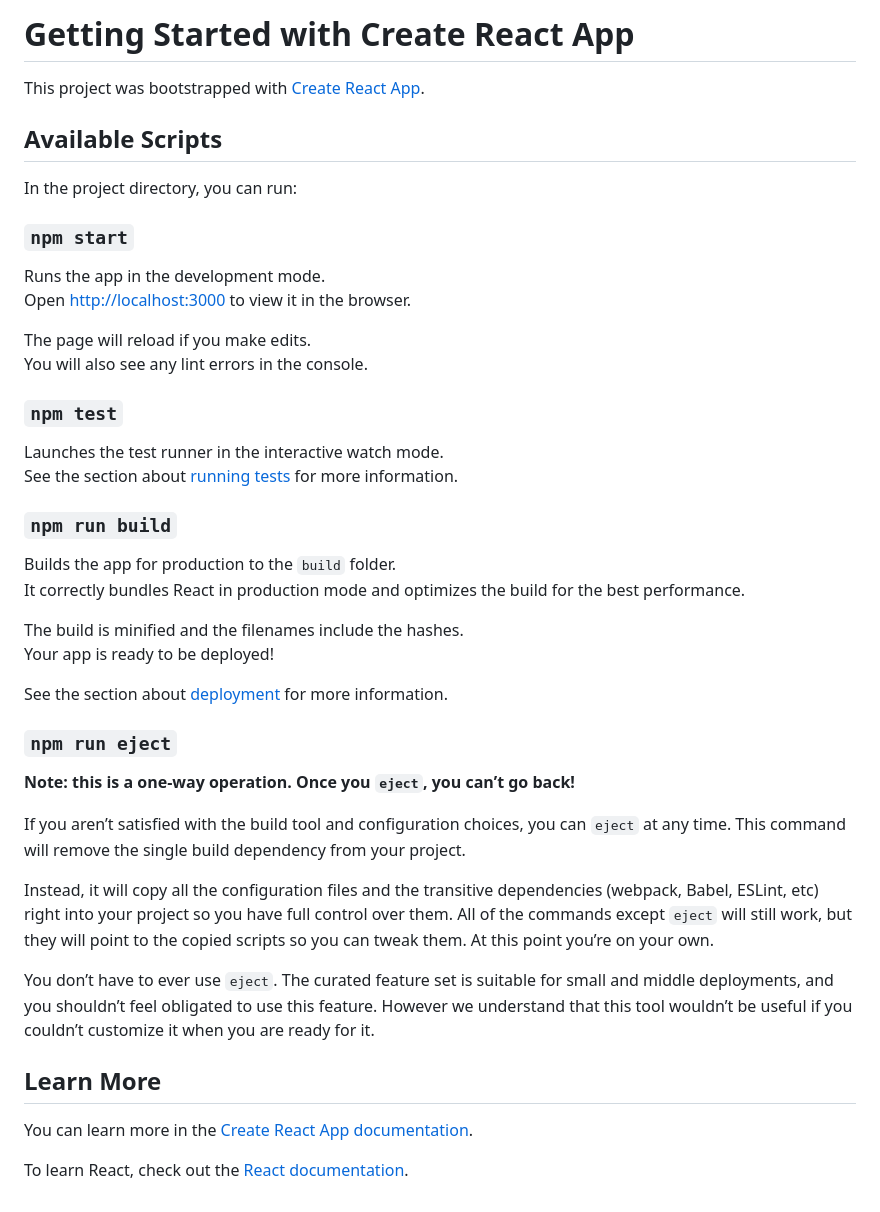
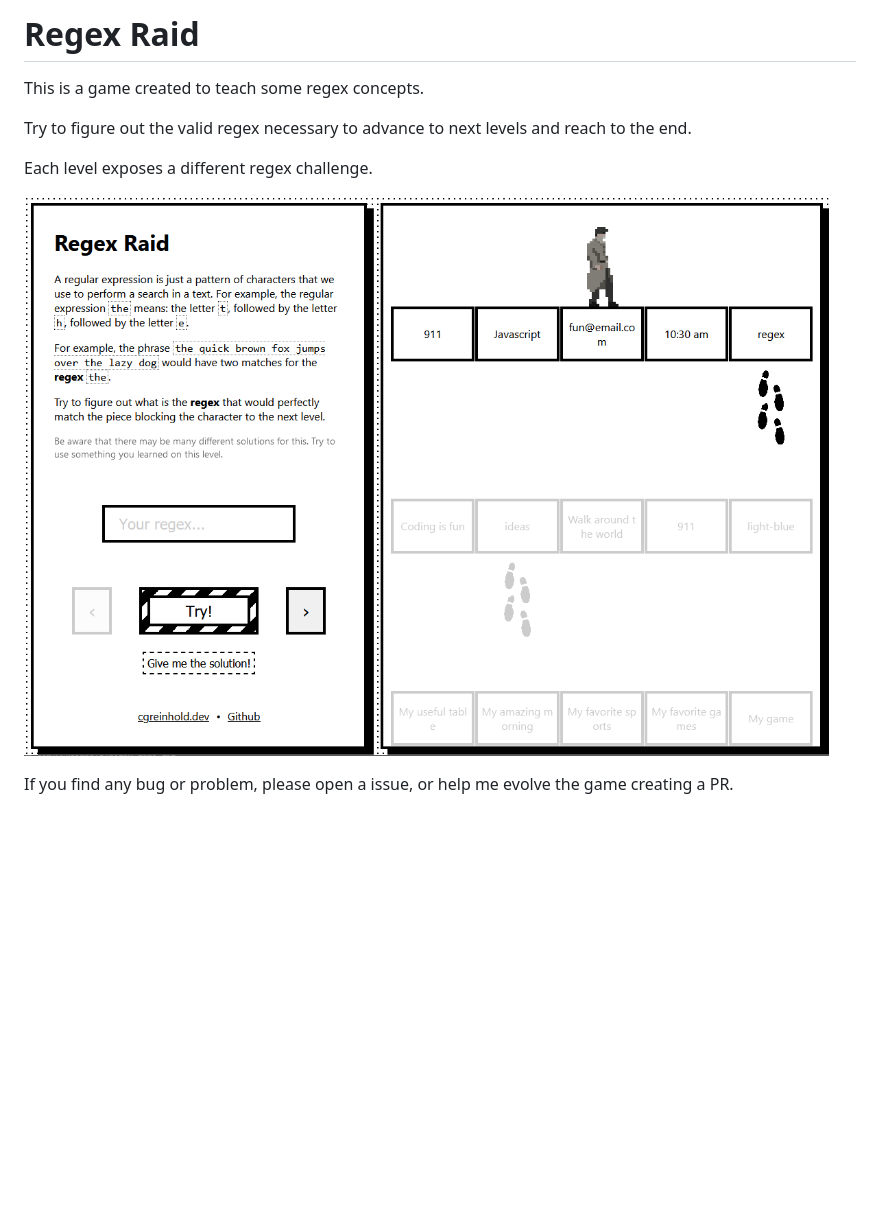
Before and after one commit to CGReinhold/regex-game, a Markdown page: README.md, the part around the change. GitHub-like rendering; pictures changed too: src/assets/game-screen.PNG (added); blank space fills up the shorter version.

Commit message:
improve game layout

```diff
--- a/README.md
+++ b/README.md
@@ -1,46 +1,12 @@
-# Getting Started with Create React App
+# Regex Raid
 
-This project was bootstrapped with [Create React App](https://github.com/facebook/create-react-app).
+This is a game created to teach some regex concepts.
 
-## Available Scripts
+Try to figure out the valid regex necessary to advance to next levels and reach to the end.
 
-In the project directory, you can run:
+Each level exposes a different regex challenge.
 
-### `npm start`
+![Regex Raid print](src/assets/game-screen.PNG)
 
-Runs the app in the development mode.\
-Open [http://localhost:3000](http://localhost:3000) to view it in the browser.
 
-The page will reload if you make edits.\
-You will also see any lint errors in the console.
-
-### `npm test`
-
-Launches the test runner in the interactive watch mode.\
-See the section about [running tests](https://facebook.github.io/create-react-app/docs/running-tests) for more information.
-
-### `npm run build`
-
-Builds the app for production to the `build` folder.\
-It correctly bundles React in production mode and optimizes the build for the best performance.
-
-The build is minified and the filenames include the hashes.\
-Your app is ready to be deployed!
-
-See the section about [deployment](https://facebook.github.io/create-react-app/docs/deployment) for more information.
-
-### `npm run eject`
-
-**Note: this is a one-way operation. Once you `eject`, you can’t go back!**
-
-If you aren’t satisfied with the build tool and configuration choices, you can `eject` at any time. This command will remove the single build dependency from your project.
-
-Instead, it will copy all the configuration files and the transitive dependencies (webpack, Babel, ESLint, etc) right into your project so you have full control over them. All of the commands except `eject` will still work, but they will point to the copied scripts so you can tweak them. At this point you’re on your own.
-
-You don’t have to ever use `eject`. The curated feature set is suitable for small and middle deployments, and you shouldn’t feel obligated to use this feature. However we understand that this tool wouldn’t be useful if you couldn’t customize it when you are ready for it.
-
-## Learn More
-
-You can learn more in the [Create React App documentation](https://facebook.github.io/create-react-app/docs/getting-started).
-
-To learn React, check out the [React documentation](https://reactjs.org/).
+If you find any bug or problem, please open a issue, or help me evolve the game creating a PR.
```
Also changed, not shown: src/assets/cash.png (added), src/assets/character.png, src/assets/ladder.png (deleted), 2 other files.
